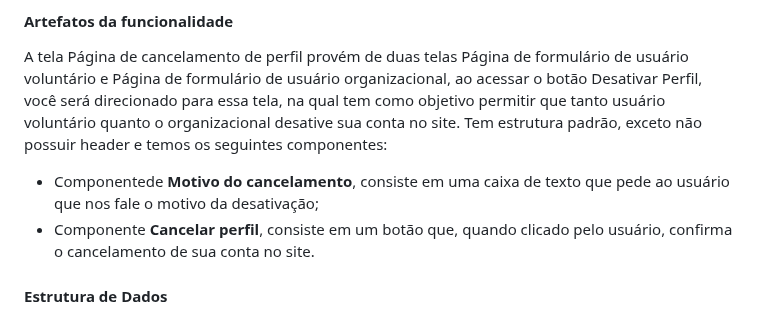
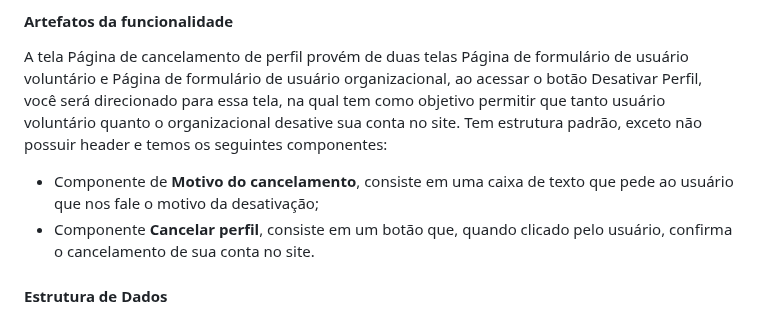
Before and after one commit to ICEI-PUC-Minas-PMV-ADS/pmv-ads-2023-2-e1-proj-web-t4-grupo_01, a Markdown page: documentos/06-Programação de Funcionalidades.md, the part around the change. Drawn GitHub-style.

Commit message:
Update 06-Programação de Funcionalidades.md
correção de erro ortográfico

```diff
--- a/documentos/06-Programação de Funcionalidades.md
+++ b/documentos/06-Programação de Funcionalidades.md
@@ -136,7 +136,7 @@ RF- 19
 #### Artefatos da funcionalidade
 
 A tela Página de cancelamento de perfil provém de duas telas Página de formulário de usuário voluntário e Página de formulário de usuário organizacional, ao acessar o botão Desativar Perfil, você será direcionado para essa tela, na qual tem como objetivo permitir que tanto usuário voluntário quanto o organizacional desative sua conta no site. Tem estrutura padrão, exceto não possuir header e temos os seguintes componentes:
-- Componentede **Motivo do cancelamento**, consiste em uma caixa de texto que pede ao usuário que nos fale o motivo da desativação;
+- Componente de **Motivo do cancelamento**, consiste em uma caixa de texto que pede ao usuário que nos fale o motivo da desativação;
 - Componente **Cancelar perfil**, consiste em um botão que, quando clicado pelo usuário, confirma o cancelamento de sua conta no site.
 
 #### Estrutura de Dados
```
